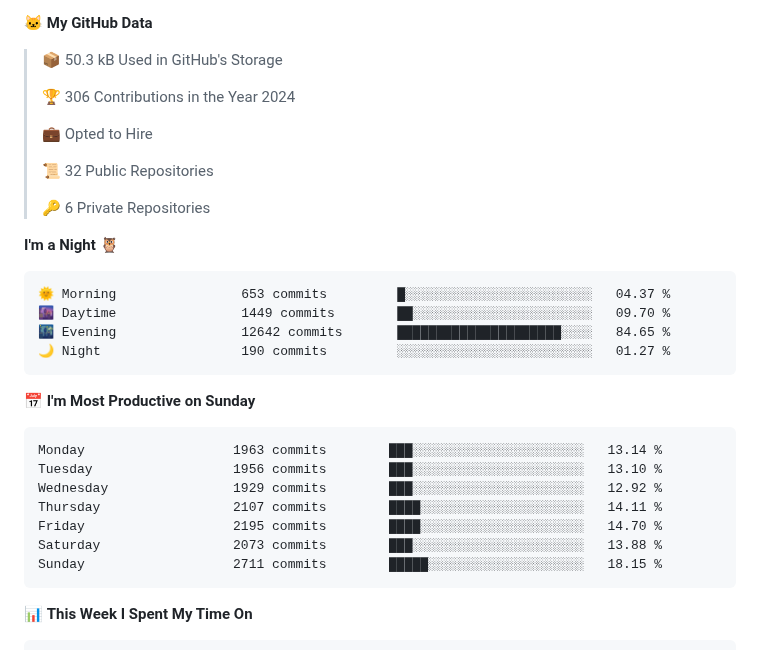
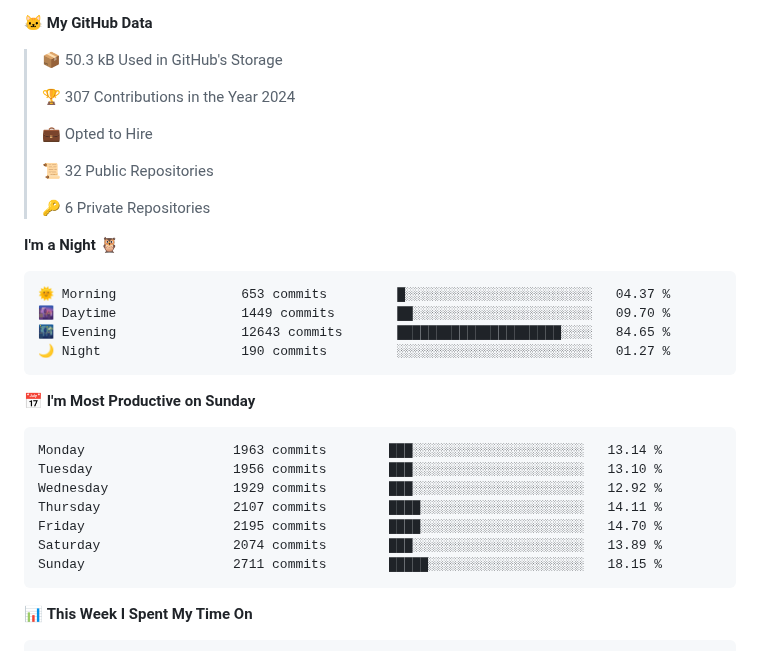
Before and after one commit to ming-tsai/ming-tsai, a Markdown page: README.md, the part around one of its changes. Drawn GitHub-style; folded sections open.

Commit message:
Updated with Dev Metrics

````diff
--- a/README.md
+++ b/README.md
@@ -15,7 +15,7 @@
 
 > 📦 50.3 kB Used in GitHub's Storage
  >
-> 🏆 306 Contributions in the Year 2024
+> 🏆 307 Contributions in the Year 2024
  >
 > 💼 Opted to Hire
  >
@@ -28,7 +28,7 @@
 ```text
 🌞 Morning                653 commits         █░░░░░░░░░░░░░░░░░░░░░░░░   04.37 %
 🌆 Daytime                1449 commits        ██░░░░░░░░░░░░░░░░░░░░░░░   09.70 %
-🌃 Evening                12642 commits       █████████████████████░░░░   84.65 %
+🌃 Evening                12643 commits       █████████████████████░░░░   84.65 %
 🌙 Night                  190 commits         ░░░░░░░░░░░░░░░░░░░░░░░░░   01.27 %
 ```
 📅 **I'm Most Productive on Sunday**
@@ -39,7 +39,7 @@ Tuesday                  1956 commits        ███░░░░░░░░
 Wednesday                1929 commits        ███░░░░░░░░░░░░░░░░░░░░░░   12.92 %
 Thursday                 2107 commits        ████░░░░░░░░░░░░░░░░░░░░░   14.11 %
 Friday                   2195 commits        ████░░░░░░░░░░░░░░░░░░░░░   14.70 %
-Saturday                 2073 commits        ███░░░░░░░░░░░░░░░░░░░░░░   13.88 %
+Saturday                 2074 commits        ███░░░░░░░░░░░░░░░░░░░░░░   13.89 %
 Sunday                   2711 commits        █████░░░░░░░░░░░░░░░░░░░░   18.15 %
 ```
 
````
Also changed, not shown: other parts of README.md (+1 -1 lines), assets/bar_graph.png.
